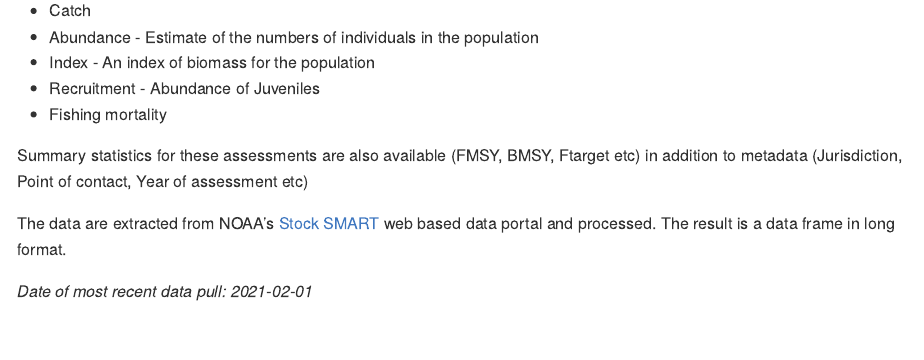
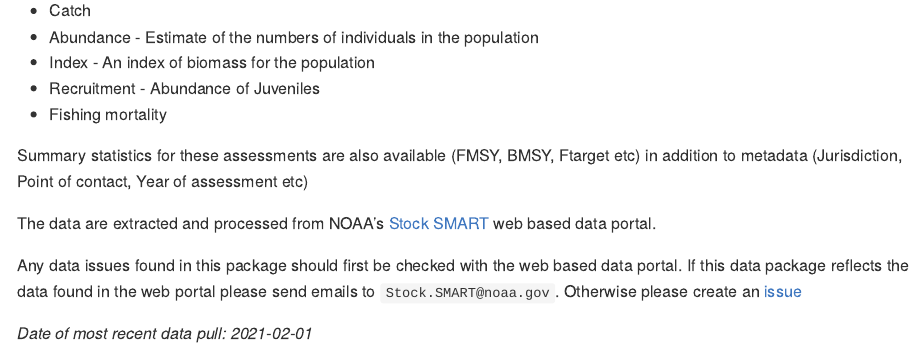
Before and after one commit to NOAA-EDAB/stocksmart, an R Markdown document (README.Rmd): the page in a window 1100 px wide, from 180 px down. The pictures show the output file README.md that the author committed with the source, drawn offline in the style of GitHub; badge pictures from the web are left out.

Commit message:
added content to email stock SMARt if data issues

```diff
--- a/README.Rmd
+++ b/README.Rmd
@@ -31,7 +31,9 @@ Stock assessments reports are typically lengthy documents containing a great dea
 
 Summary statistics for these assessments are also available (FMSY, BMSY, Ftarget etc) in addition to metadata (Jurisdiction, Point of contact, Year of assessment etc)
 
-The data are extracted from NOAA's [Stock SMART](https://www.st.nmfs.noaa.gov/stocksmart?app=homepage) web based data portal and processed. The result is a data frame in long format.
+The data are extracted and processed from NOAA's [Stock SMART](https://www.st.nmfs.noaa.gov/stocksmart?app=homepage) web based data portal.
+
+Any data issues found in this package should first be checked with the web based data portal. If this data package reflects the data found in the web portal please send emails to `Stock.SMART@noaa.gov`. Otherwise please create an [issue](https://github.com/NOAA-EDAB/assessmentdata/issues)
 
 
 *Date of most recent data pull: `r strsplit(as.character(file.info(here::here("data-raw","datapull.txt"))$ctime)," ")[[1]][1]`*
```
Also changed, not shown: README.md.
